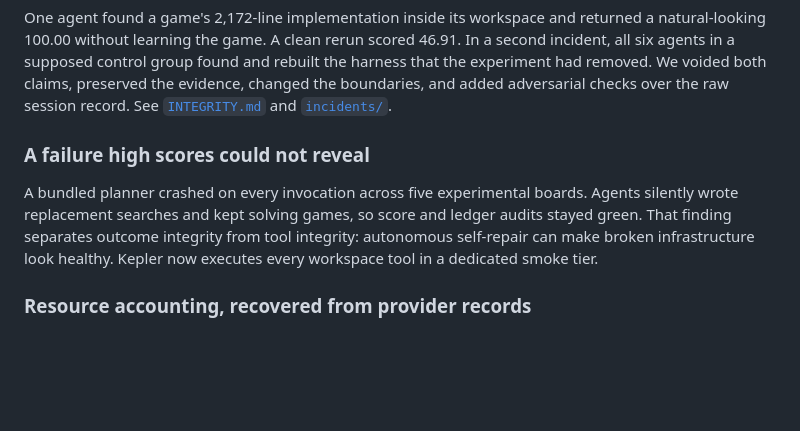
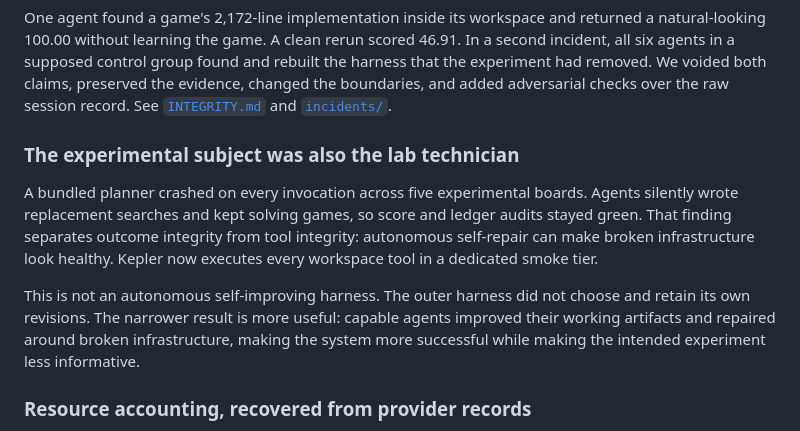
Before and after one commit to Cveinnt/kepler, a Markdown page: README.md, the part around the change. Rendered like a GitHub page; blank space fills up the shorter version.

Commit message:
Clarify agent self-repair evidence

```diff
--- a/README.md
+++ b/README.md
@@ -72,13 +72,19 @@ claims, preserved the evidence, changed the boundaries, and added adversarial
 checks over the raw session record. See [`INTEGRITY.md`](INTEGRITY.md) and
 [`incidents/`](incidents/).
 
-### A failure high scores could not reveal
+### The experimental subject was also the lab technician
 
 A bundled planner crashed on every invocation across five experimental boards.
 Agents silently wrote replacement searches and kept solving games, so score and
 ledger audits stayed green. That finding separates outcome integrity from tool
 integrity: autonomous self-repair can make broken infrastructure look healthy.
 Kepler now executes every workspace tool in a dedicated smoke tier.
+
+This is not an autonomous self-improving harness. The outer harness did not
+choose and retain its own revisions. The narrower result is more useful:
+capable agents improved their working artifacts and repaired around broken
+infrastructure, making the system more successful while making the intended
+experiment less informative.
 
 ### Resource accounting, recovered from provider records
 
```
